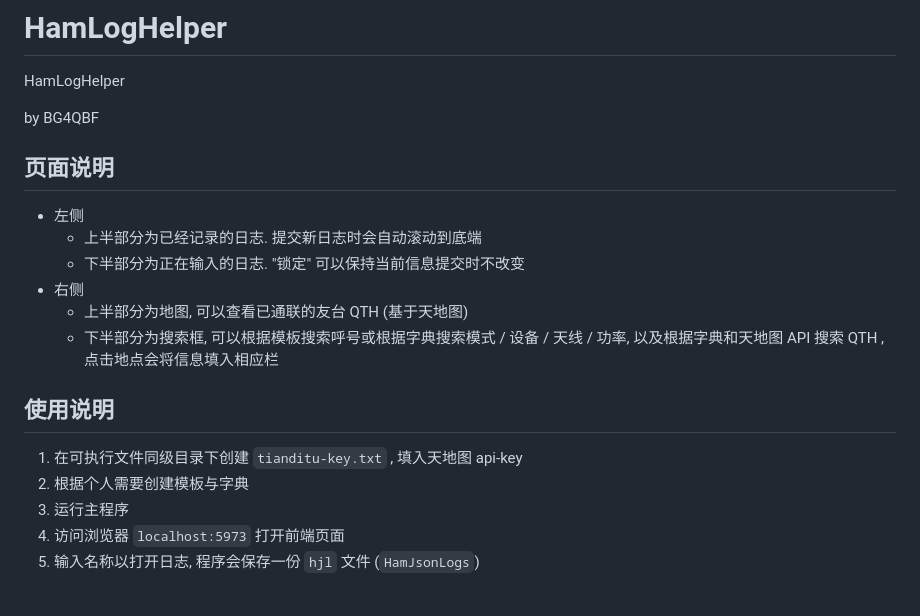
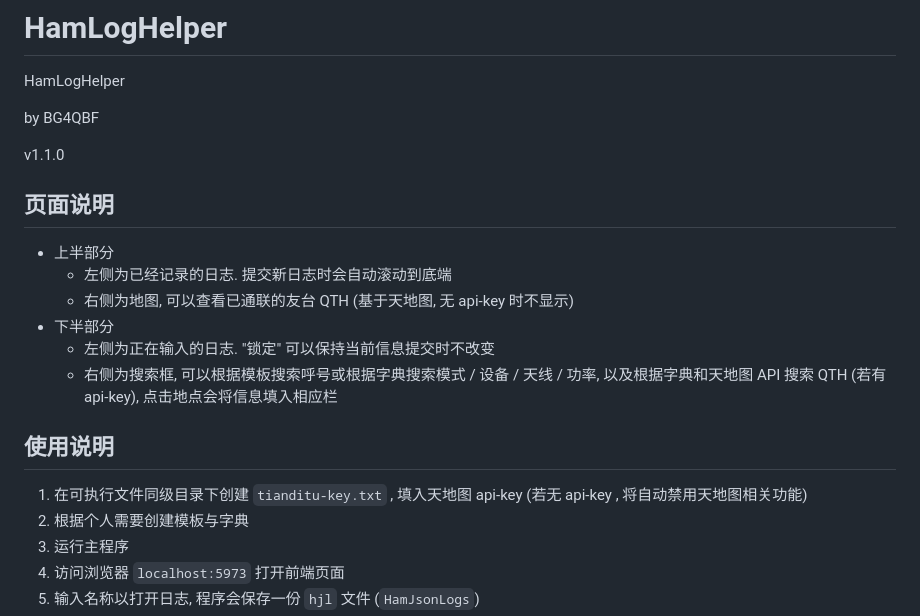
Before and after one commit to odorajbotoj/HamLogHelper, a Markdown page: README.md, the part around the change. Drawn GitHub-style; blank space fills up the shorter version.

Commit message:
update: doc

```diff
--- a/README.md
+++ b/README.md
@@ -4,18 +4,20 @@ HamLogHelper
 
 by BG4QBF
 
+v1.1.0
+
 ## 页面说明
 
-+ 左侧
-  + 上半部分为已经记录的日志. 提交新日志时会自动滚动到底端
-  + 下半部分为正在输入的日志. "锁定" 可以保持当前信息提交时不改变
-+ 右侧
-  + 上半部分为地图, 可以查看已通联的友台 QTH (基于天地图)
-  + 下半部分为搜索框, 可以根据模板搜索呼号或根据字典搜索模式 / 设备 / 天线 / 功率, 以及根据字典和天地图 API 搜索 QTH , 点击地点会将信息填入相应栏
++ 上半部分
+  + 左侧为已经记录的日志. 提交新日志时会自动滚动到底端
+  + 右侧为地图, 可以查看已通联的友台 QTH (基于天地图, 无 api-key 时不显示)
++ 下半部分
+  + 左侧为正在输入的日志. "锁定" 可以保持当前信息提交时不改变
+  + 右侧为搜索框, 可以根据模板搜索呼号或根据字典搜索模式 / 设备 / 天线 / 功率, 以及根据字典和天地图 API 搜索 QTH (若有 api-key), 点击地点会将信息填入相应栏
 
 ## 使用说明
 
-1. 在可执行文件同级目录下创建 `tianditu-key.txt` , 填入天地图 api-key
+1. 在可执行文件同级目录下创建 `tianditu-key.txt` , 填入天地图 api-key (若无 api-key , 将自动禁用天地图相关功能)
 2. 根据个人需要创建模板与字典
 3. 运行主程序
 4. 访问浏览器 `localhost:5973` 打开前端页面
```
